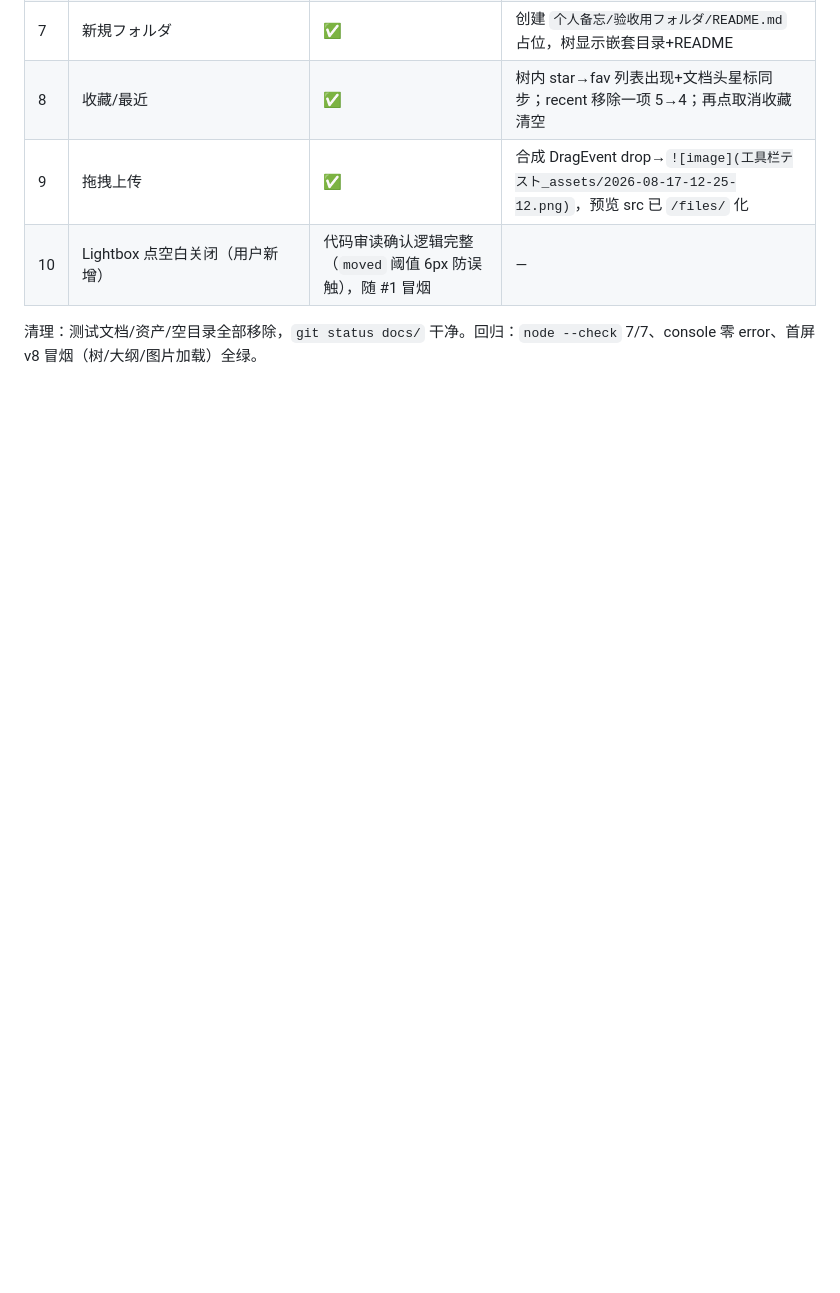
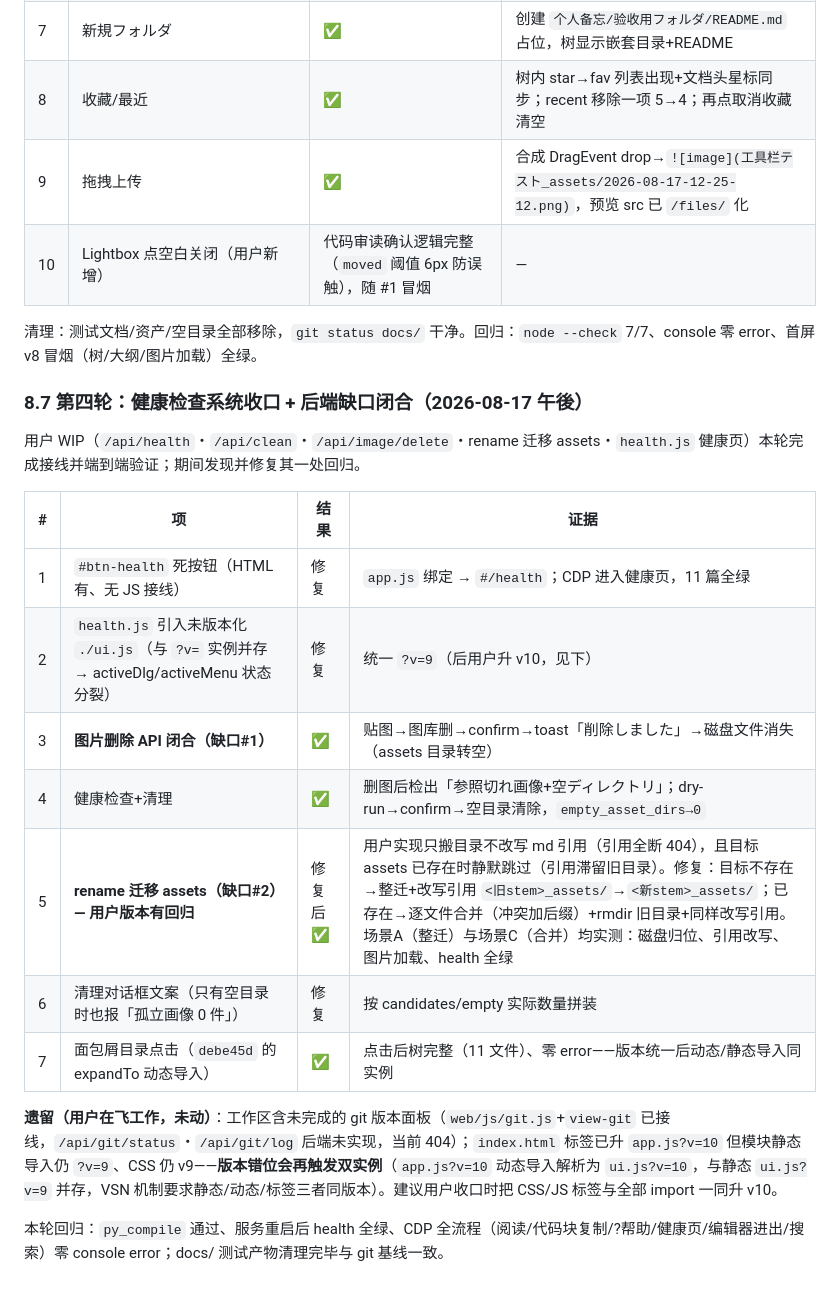
Before and after one commit to iamcheyan/chishiki, a Markdown page: REFACTOR_PLAN.md, the part around the change. Rendered like a GitHub page; blank space fills up the shorter version.

Commit message:
交付记录8.7: 健康检查系统收口(btn-health接线/版本统一/清理文案)+后端缺口闭合实证(图片删除端到端/rename迁移assets改写引用,修复用户WIP只搬目录不断引用的回归+目标已存在静默跳过)+标注git面板在飞与v10/v9版本错位风险

```diff
--- a/REFACTOR_PLAN.md
+++ b/REFACTOR_PLAN.md
@@ -212,3 +212,21 @@ chishiki/
 | 10 | Lightbox 点空白关闭（用户新增） | 代码审读确认逻辑完整（`moved` 阈值 6px 防误触），随 #1 冒烟 | — |
 
 清理：测试文档/资产/空目录全部移除，`git status docs/` 干净。回归：`node --check` 7/7、console 零 error、首屏 v8 冒烟（树/大纲/图片加载）全绿。
+
+### 8.7 第四轮：健康检查系统收口 + 后端缺口闭合（2026-08-17 午後）
+
+用户 WIP（`/api/health`・`/api/clean`・`/api/image/delete`・rename 迁移 assets・`health.js` 健康页）本轮完成接线并端到端验证；期间发现并修复其一处回归。
+
+| # | 项 | 结果 | 证据 |
+|---|---|---|---|
+| 1 | `#btn-health` 死按钮（HTML 有、无 JS 接线） | 修复 | `app.js` 绑定 → `#/health`；CDP 进入健康页，11 篇全绿 |
+| 2 | `health.js` 引入未版本化 `./ui.js`（与 `?v=` 实例并存 → activeDlg/activeMenu 状态分裂） | 修复 | 统一 `?v=9`（后用户升 v10，见下） |
+| 3 | **图片删除 API 闭合（缺口#1）** | ✅ | 贴图→图库删→confirm→toast「削除しました」→磁盘文件消失（assets 目录转空） |
+| 4 | 健康检查+清理 | ✅ | 删图后检出「参照切れ画像+空ディレクトリ」；dry-run→confirm→空目录清除，`empty_asset_dirs→0` |
+| 5 | **rename 迁移 assets（缺口#2）— 用户版本有回归** | 修复后 ✅ | 用户实现只搬目录不改写 md 引用（引用全断 404），且目标 assets 已存在时静默跳过（引用滞留旧目录）。修复：目标不存在→整迁+改写引用 `<旧stem>_assets/`→`<新stem>_assets/`；已存在→逐文件合并（冲突加后缀）+rmdir 旧目录+同样改写引用。场景A（整迁）与场景C（合并）均实测：磁盘归位、引用改写、图片加载、health 全绿 |
+| 6 | 清理对话框文案（只有空目录时也报「孤立画像 0 件」） | 修复 | 按 candidates/empty 实际数量拼装 |
+| 7 | 面包屑目录点击（`debe45d` 的 expandTo 动态导入） | ✅ | 点击后树完整（11 文件）、零 error——版本统一后动态/静态导入同实例 |
+
+**遗留（用户在飞工作，未动）**：工作区含未完成的 git 版本面板（`web/js/git.js`+`view-git` 已接线，`/api/git/status`・`/api/git/log` 后端未实现，当前 404）；`index.html` 标签已升 `app.js?v=10` 但模块静态导入仍 `?v=9`、CSS 仍 v9——**版本错位会再触发双实例**（`app.js?v=10` 动态导入解析为 `ui.js?v=10`，与静态 `ui.js?v=9` 并存，VSN 机制要求静态/动态/标签三者同版本）。建议用户收口时把 CSS/JS 标签与全部 import 一同升 v10。
+
+本轮回归：`py_compile` 通过、服务重启后 health 全绿、CDP 全流程（阅读/代码块复制/?帮助/健康页/编辑器进出/搜索）零 console error；docs/ 测试产物清理完毕与 git 基线一致。
```
